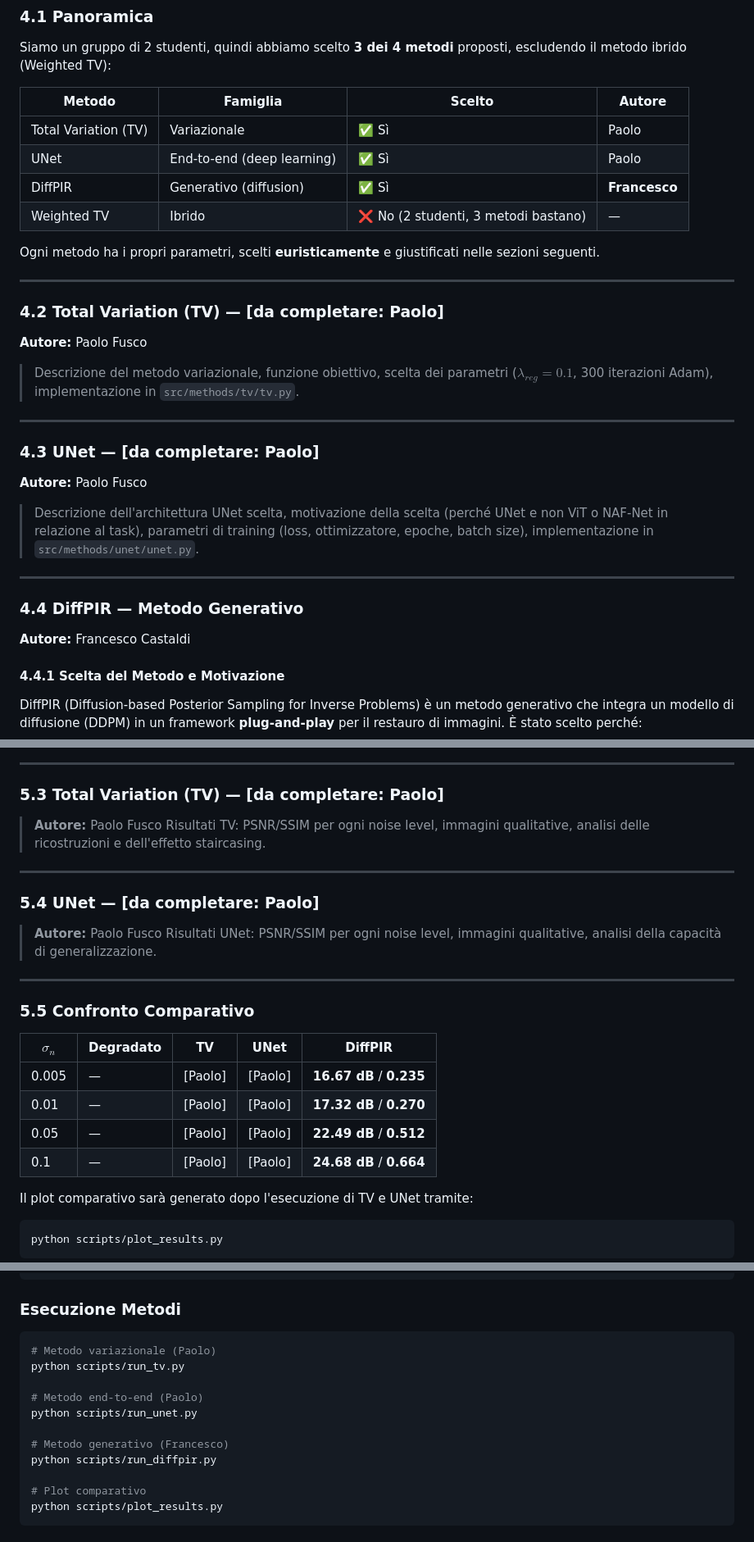
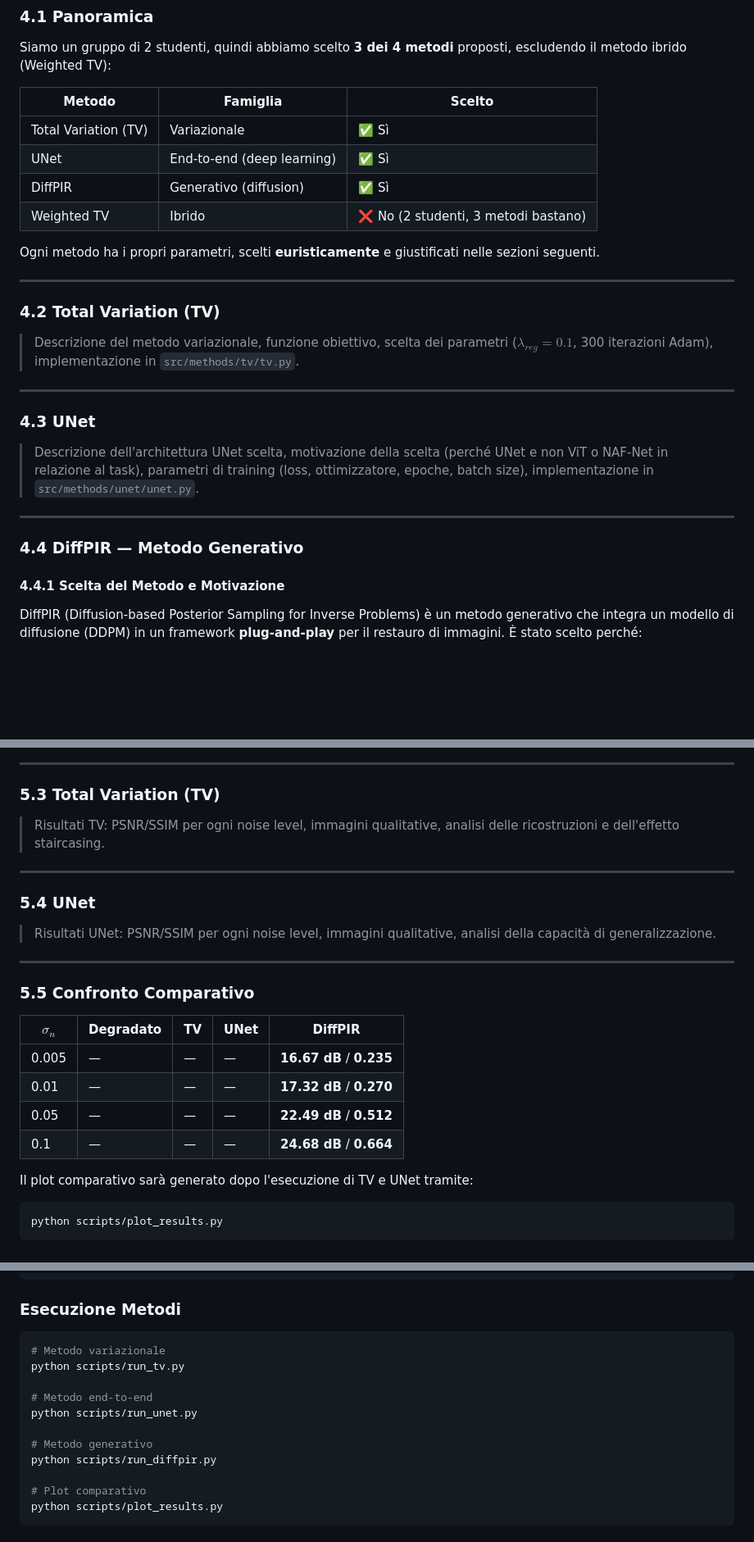
Before and after one commit to FrancescoCastaldi/ci-cervical-lbc, a Markdown page: report/relazione.md, 3 parts joined by grey strips. Shown at 82% size. Rendered like a GitHub page; blank space fills up the shorter version.

Commit message:
docs: remove contributor references from sub-sections in report

````diff
--- a/report/relazione.md
+++ b/report/relazione.md
@@ -108,36 +108,30 @@ Tutti i metodi ricevono **la stessa identica immagine degradata**, generata con
 
 Siamo un gruppo di 2 studenti, quindi abbiamo scelto **3 dei 4 metodi** proposti, escludendo il metodo ibrido (Weighted TV):
 
-| Metodo | Famiglia | Scelto | Autore |
-|---|---|---|---|
-| Total Variation (TV) | Variazionale | ✅ Sì | Paolo |
-| UNet | End-to-end (deep learning) | ✅ Sì | Paolo |
-| DiffPIR | Generativo (diffusion) | ✅ Sì | **Francesco** |
-| Weighted TV | Ibrido | ❌ No (2 studenti, 3 metodi bastano) | — |
+| Metodo | Famiglia | Scelto |
+|---|---|---|
+| Total Variation (TV) | Variazionale | ✅ Sì |
+| UNet | End-to-end (deep learning) | ✅ Sì |
+| DiffPIR | Generativo (diffusion) | ✅ Sì |
+| Weighted TV | Ibrido | ❌ No (2 studenti, 3 metodi bastano) |
 
 Ogni metodo ha i propri parametri, scelti **euristicamente** e giustificati nelle sezioni seguenti.
 
 ---
 
-### 4.2 Total Variation (TV) — [da completare: Paolo]
-
-**Autore:** Paolo Fusco
+### 4.2 Total Variation (TV)
 
 > Descrizione del metodo variazionale, funzione obiettivo, scelta dei parametri ($\lambda_{reg}=0.1$, 300 iterazioni Adam), implementazione in `src/methods/tv/tv.py`.
 
 ---
 
-### 4.3 UNet — [da completare: Paolo]
-
-**Autore:** Paolo Fusco
+### 4.3 UNet
 
 > Descrizione dell'architettura UNet scelta, motivazione della scelta (perché UNet e non ViT o NAF-Net in relazione al task), parametri di training (loss, ottimizzatore, epoche, batch size), implementazione in `src/methods/unet/unet.py`.
 
 ---
 
 ### 4.4 DiffPIR — Metodo Generativo
-
-**Autore:** Francesco Castaldi
 
 #### 4.4.1 Scelta del Metodo e Motivazione
 
@@ -288,16 +282,14 @@ Il confronto visivo mostra:
 
 ---
 
-### 5.3 Total Variation (TV) — [da completare: Paolo]
+### 5.3 Total Variation (TV)
 
-> **Autore:** Paolo Fusco
 > Risultati TV: PSNR/SSIM per ogni noise level, immagini qualitative, analisi delle ricostruzioni e dell'effetto staircasing.
 
 ---
 
-### 5.4 UNet — [da completare: Paolo]
+### 5.4 UNet
 
-> **Autore:** Paolo Fusco
 > Risultati UNet: PSNR/SSIM per ogni noise level, immagini qualitative, analisi della capacità di generalizzazione.
 
 ---
@@ -306,10 +298,10 @@ Il confronto visivo mostra:
 
 | $\sigma_n$ | Degradato | TV | UNet | DiffPIR |
 |---|---|---|---|---|
-| 0.005 | — | [Paolo] | [Paolo] | **16.67 dB** / **0.235** |
-| 0.01 | — | [Paolo] | [Paolo] | **17.32 dB** / **0.270** |
-| 0.05 | — | [Paolo] | [Paolo] | **22.49 dB** / **0.512** |
-| 0.1 | — | [Paolo] | [Paolo] | **24.68 dB** / **0.664** |
+| 0.005 | — | — | — | **16.67 dB** / **0.235** |
+| 0.01 | — | — | — | **17.32 dB** / **0.270** |
+| 0.05 | — | — | — | **22.49 dB** / **0.512** |
+| 0.1 | — | — | — | **24.68 dB** / **0.664** |
 
 Il plot comparativo sarà generato dopo l'esecuzione di TV e UNet tramite:
 
@@ -397,13 +389,13 @@ python scripts/preprocess.py
 ### Esecuzione Metodi
 
 ```bash
-# Metodo variazionale (Paolo)
+# Metodo variazionale
 python scripts/run_tv.py
 
-# Metodo end-to-end (Paolo)
+# Metodo end-to-end
 python scripts/run_unet.py
 
-# Metodo generativo (Francesco)
+# Metodo generativo
 python scripts/run_diffpir.py
 
 # Plot comparativo
````
Also changed, not shown: other parts of report/relazione.md (+5 -5 lines).
